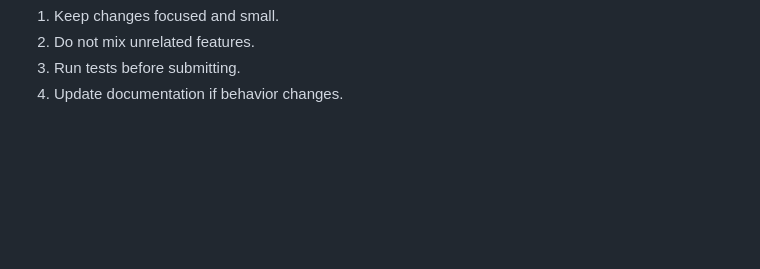
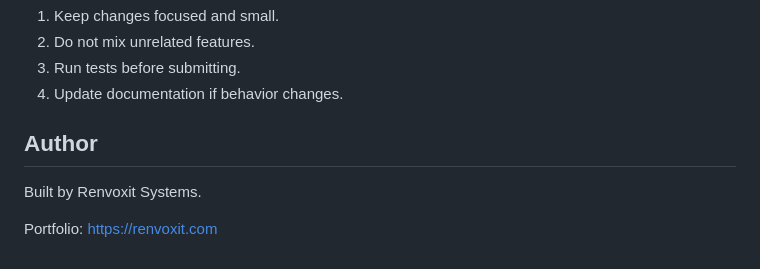
Before and after one commit to renvoxit/EasyDeployerHub, a Markdown page: README.md, the part around the change. Rendered like a GitHub page; blank space fills up the shorter version.

Commit message:
Add author section to README

```diff
--- a/README.md
+++ b/README.md
@@ -273,3 +273,9 @@ Before opening a pull request:
 2. Do not mix unrelated features.
 3. Run tests before submitting.
 4. Update documentation if behavior changes.
+
+## Author
+
+Built by Renvoxit Systems.
+
+Portfolio: https://renvoxit.com
```
